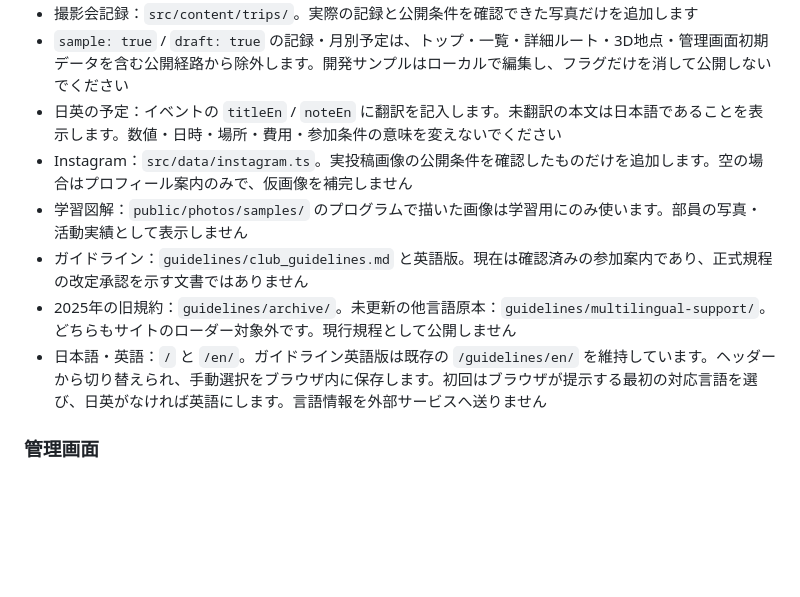
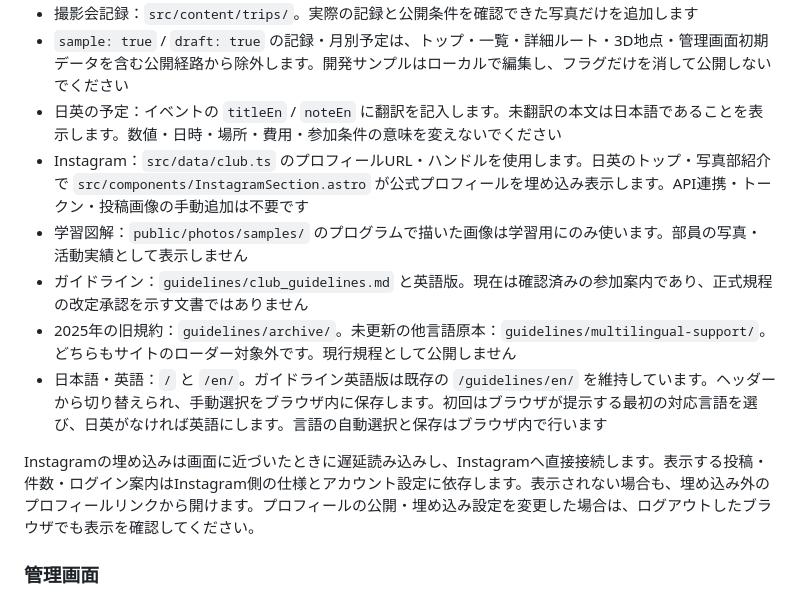
Before and after one commit to lingmulongtai/KUAS-Photography-Club, a Markdown page: README.md, the part around the change. GitHub-like rendering; blank space fills up the shorter version.

Commit message:
docs(instagram): explain profile embed maintenance and fallback

```diff
--- a/README.md
+++ b/README.md
@@ -49,11 +49,13 @@ GitHub Actionsはテスト・型チェック・ビルド・公開出力の確認
 - 撮影会記録：`src/content/trips/`。実際の記録と公開条件を確認できた写真だけを追加します
 - `sample: true` / `draft: true` の記録・月別予定は、トップ・一覧・詳細ルート・3D地点・管理画面初期データを含む公開経路から除外します。開発サンプルはローカルで編集し、フラグだけを消して公開しないでください
 - 日英の予定：イベントの `titleEn` / `noteEn` に翻訳を記入します。未翻訳の本文は日本語であることを表示します。数値・日時・場所・費用・参加条件の意味を変えないでください
-- Instagram：`src/data/instagram.ts`。実投稿画像の公開条件を確認したものだけを追加します。空の場合はプロフィール案内のみで、仮画像を補完しません
+- Instagram：`src/data/club.ts` のプロフィールURL・ハンドルを使用します。日英のトップ・写真部紹介で `src/components/InstagramSection.astro` が公式プロフィールを埋め込み表示します。API連携・トークン・投稿画像の手動追加は不要です
 - 学習図解：`public/photos/samples/` のプログラムで描いた画像は学習用にのみ使います。部員の写真・活動実績として表示しません
 - ガイドライン：`guidelines/club_guidelines.md` と英語版。現在は確認済みの参加案内であり、正式規程の改定承認を示す文書ではありません
 - 2025年の旧規約：`guidelines/archive/`。未更新の他言語原本：`guidelines/multilingual-support/`。どちらもサイトのローダー対象外です。現行規程として公開しません
-- 日本語・英語：`/` と `/en/`。ガイドライン英語版は既存の `/guidelines/en/` を維持しています。ヘッダーから切り替えられ、手動選択をブラウザ内に保存します。初回はブラウザが提示する最初の対応言語を選び、日英がなければ英語にします。言語情報を外部サービスへ送りません
+- 日本語・英語：`/` と `/en/`。ガイドライン英語版は既存の `/guidelines/en/` を維持しています。ヘッダーから切り替えられ、手動選択をブラウザ内に保存します。初回はブラウザが提示する最初の対応言語を選び、日英がなければ英語にします。言語の自動選択と保存はブラウザ内で行います
+
+Instagramの埋め込みは画面に近づいたときに遅延読み込みし、Instagramへ直接接続します。表示する投稿・件数・ログイン案内はInstagram側の仕様とアカウント設定に依存します。表示されない場合も、埋め込み外のプロフィールリンクから開けます。プロフィールの公開・埋め込み設定を変更した場合は、ログアウトしたブラウザでも表示を確認してください。
 
 ### 管理画面
 
```
